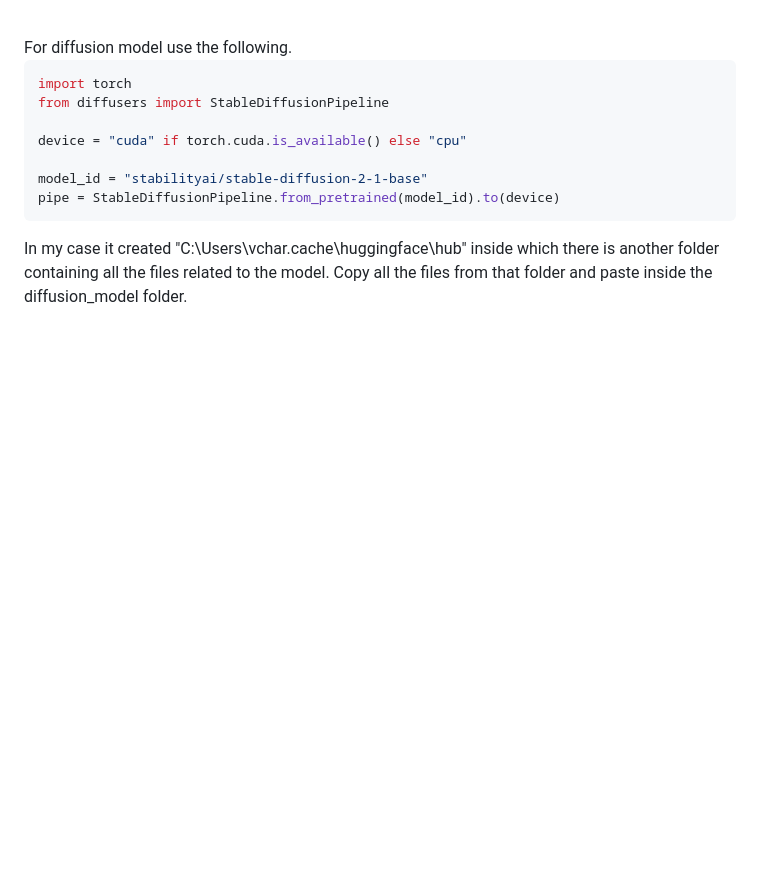
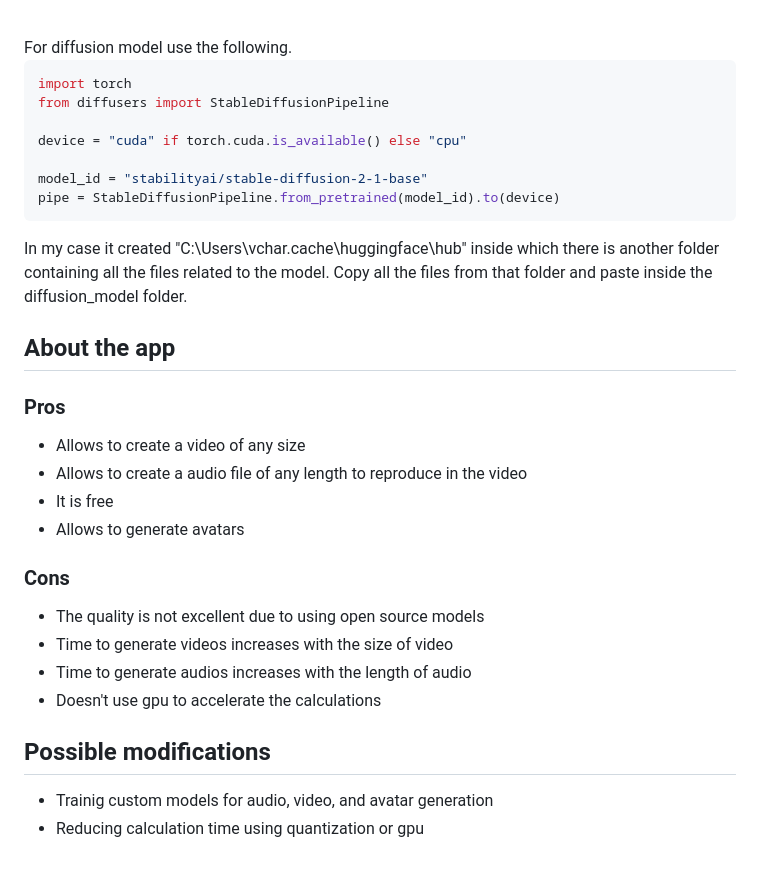
Before and after one commit to VaheC/AvatarVideoGenerator, a Markdown page: README.md, the part around the change. Rendered like a GitHub page; blank space fills up the shorter version.

Commit message:
pros, cons, and possible future actions added

````diff
--- a/README.md
+++ b/README.md
@@ -56,3 +56,20 @@ model_id = "stabilityai/stable-diffusion-2-1-base"
 pipe = StableDiffusionPipeline.from_pretrained(model_id).to(device)
 ```
 In my case it created "C:\Users\vchar\.cache\huggingface\hub" inside which there is another folder containing all the files related to the model. Copy all the files from that folder and paste inside the diffusion_model folder.
+
+## About the app
+
+### Pros
+* Allows to create a video of any size
+* Allows to create a audio file of any length to reproduce in the video
+* It is free
+* Allows to generate avatars
+### Cons
+* The quality is not excellent due to using open source models
+* Time to generate videos increases with the size of video
+* Time to generate audios increases with the length of audio
+* Doesn't use gpu to accelerate the calculations
+
+## Possible modifications
+* Trainig custom models for audio, video, and avatar generation
+* Reducing calculation time using quantization or gpu
````
